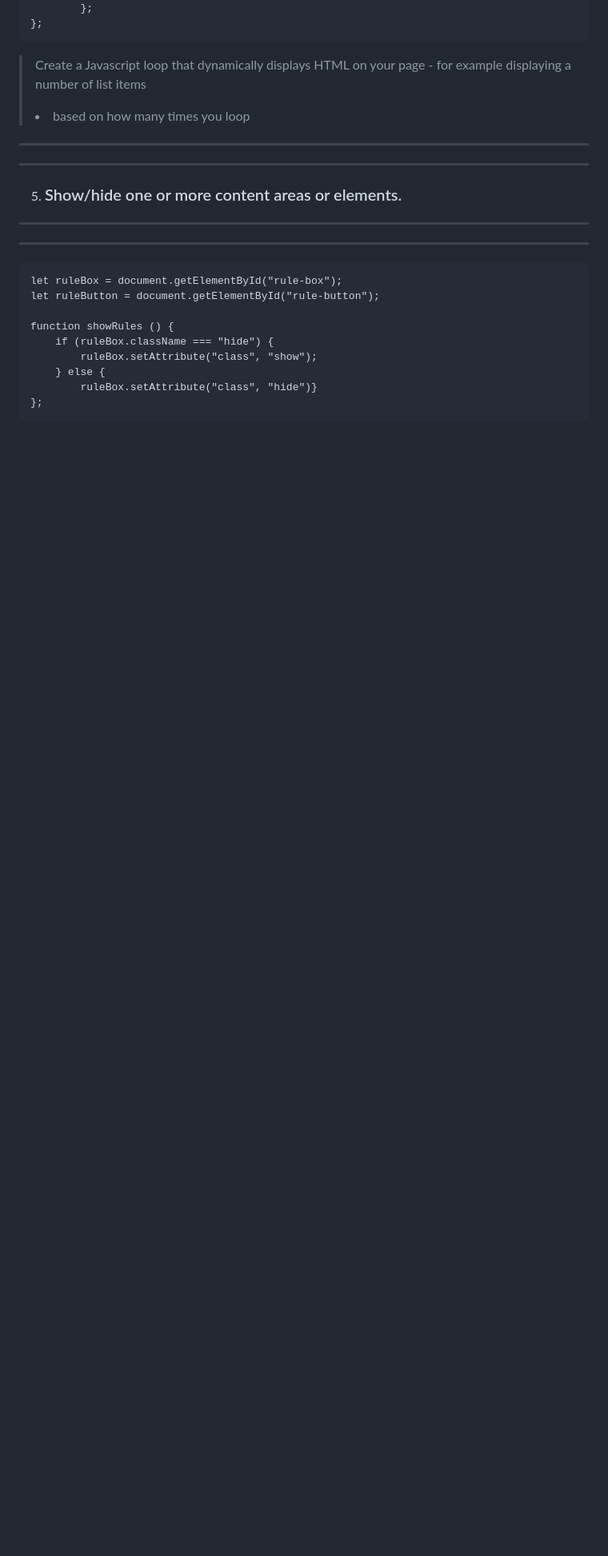
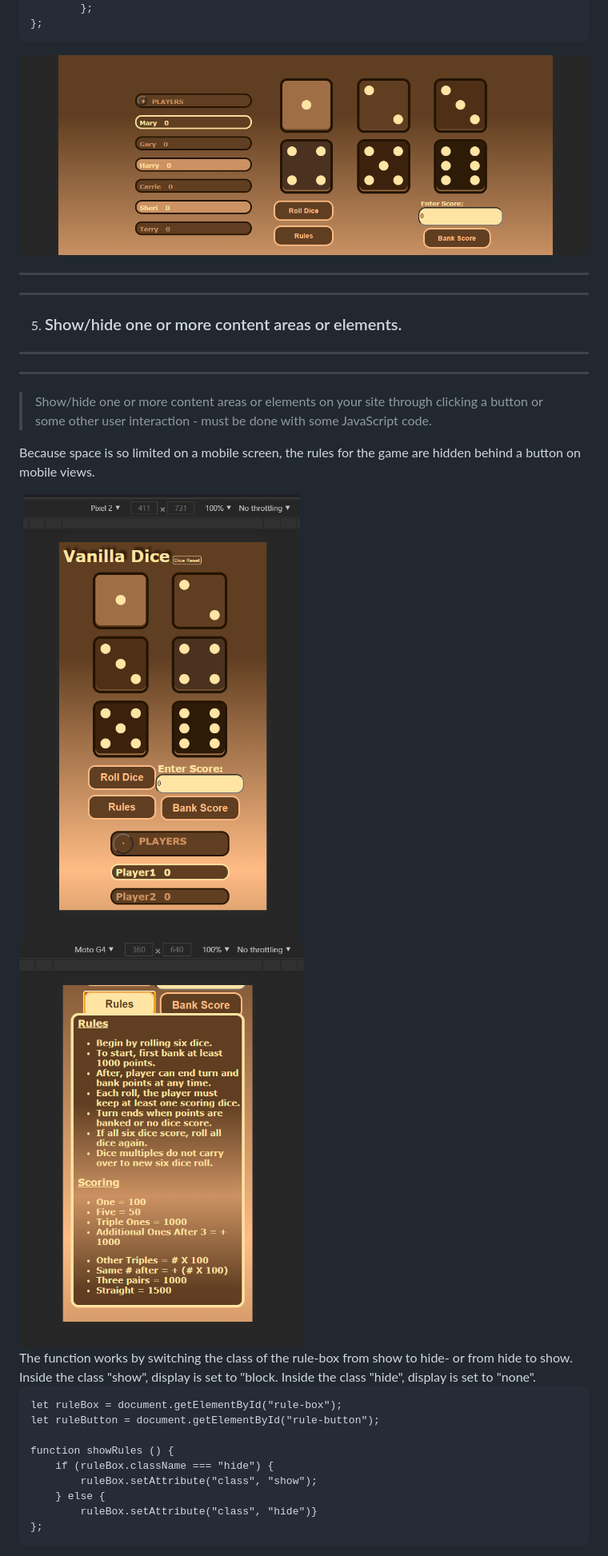
Before and after one commit to EvanDBush/EvanDBush.github.io, a Markdown page: README.md, the part around one of its changes. Shown at 80% size. Drawn GitHub-style; pictures changed too: img/views/six-player-game.png (added); blank space fills up the shorter version.

````diff
--- a/README.md
+++ b/README.md
@@ -257,12 +336,24 @@ function addPlayers () {
 };
 ```
 
-> Create a Javascript loop that dynamically displays HTML on your page - for example displaying a number of list items <li> based on how many times you loop
+<img src="img/views/six-player-game.png">
+
+
 ****
 ****
 5. ### Show/hide one or more content areas or elements.
 ****
 ****
+> Show/hide one or more content areas or elements on your site through clicking a button or some other user interaction - must be done with some JavaScript code.
+
+Because space is so limited on a mobile screen, the rules for the game are hidden behind a button on mobile views.
+
+<div>
+<img src="img/views/mobile-view.png" width="50%" style="float: left">
+<img src="img/views/rules-box-mobile.png" width="50%" style="float: right; margin-bottom: 10%;">
+</div>
+The function works by switching the class of the rule-box from show to hide- or from hide to show. Inside the class "show", display is set to "block. Inside the class "hide", display is set to "none".
+
 ```
 let ruleBox = document.getElementById("rule-box");
 let ruleButton = document.getElementById("rule-button");
````
Also changed, not shown: other parts of README.md (+121 -32 lines), img/views/four-player-game.png (deleted), img/views/one-row-screen.png (added), img/views/rules-box-full-view.png, 3 other files.
